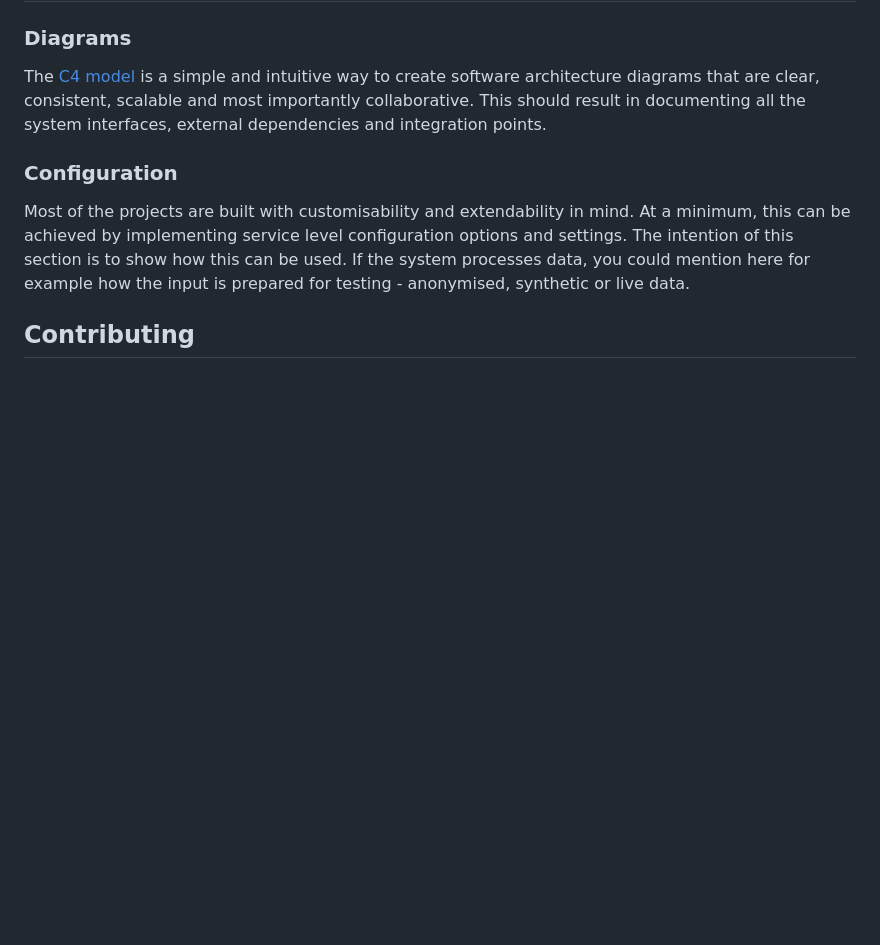
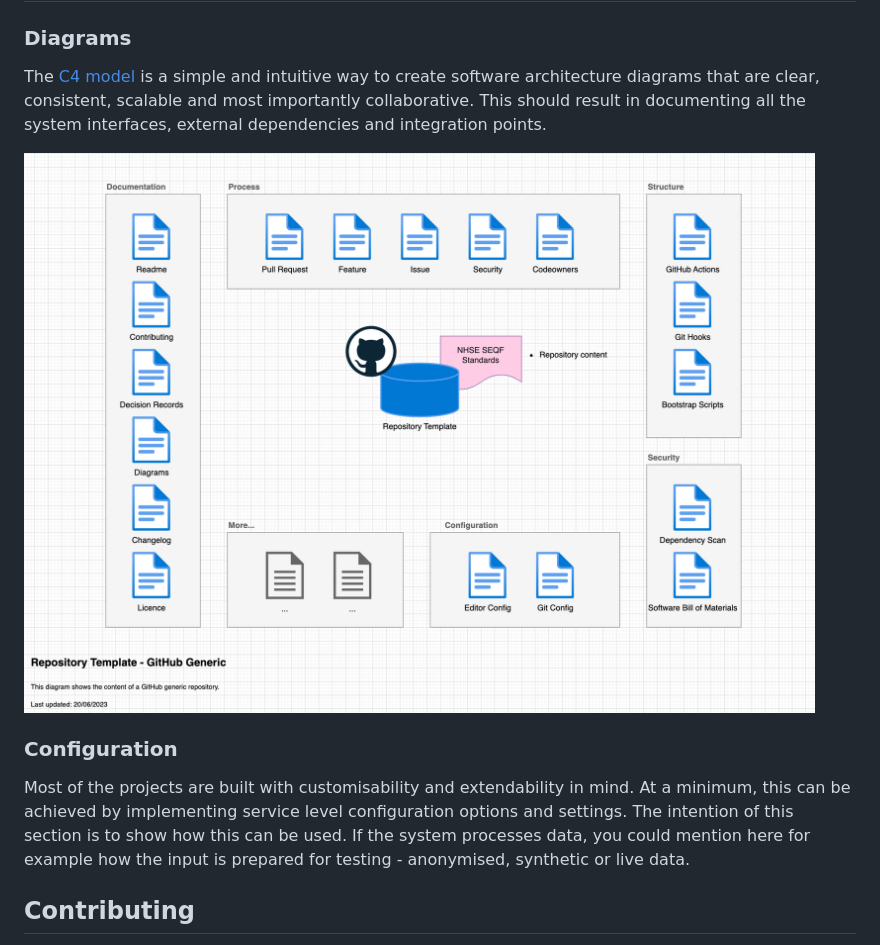
Before and after one commit to nhs-england-tools/repository-template, a Markdown page: README.md, the part around the change. Drawn GitHub-style; pictures changed too: docs/diagrams/Repository_Template_GitHub_Generic.png (added); blank space fills up the shorter version.

Commit message:
Add diagram

```diff
--- a/README.md
+++ b/README.md
@@ -43,6 +43,8 @@ After a successful installation, provide an informative example of how this proj
 
 The [C4 model](https://c4model.com/) is a simple and intuitive way to create software architecture diagrams that are clear, consistent, scalable and most importantly collaborative. This should result in documenting all the system interfaces, external dependencies and integration points.
 
+![Repository Template](./docs/diagrams/Repository_Template_GitHub_Generic.png)
+
 ### Configuration
 
 Most of the projects are built with customisability and extendability in mind. At a minimum, this can be achieved by implementing service level configuration options and settings. The intention of this section is to show how this can be used. If the system processes data, you could mention here for example how the input is prepared for testing - anonymised, synthetic or live data.
```
Also changed, not shown: 2 other files.
